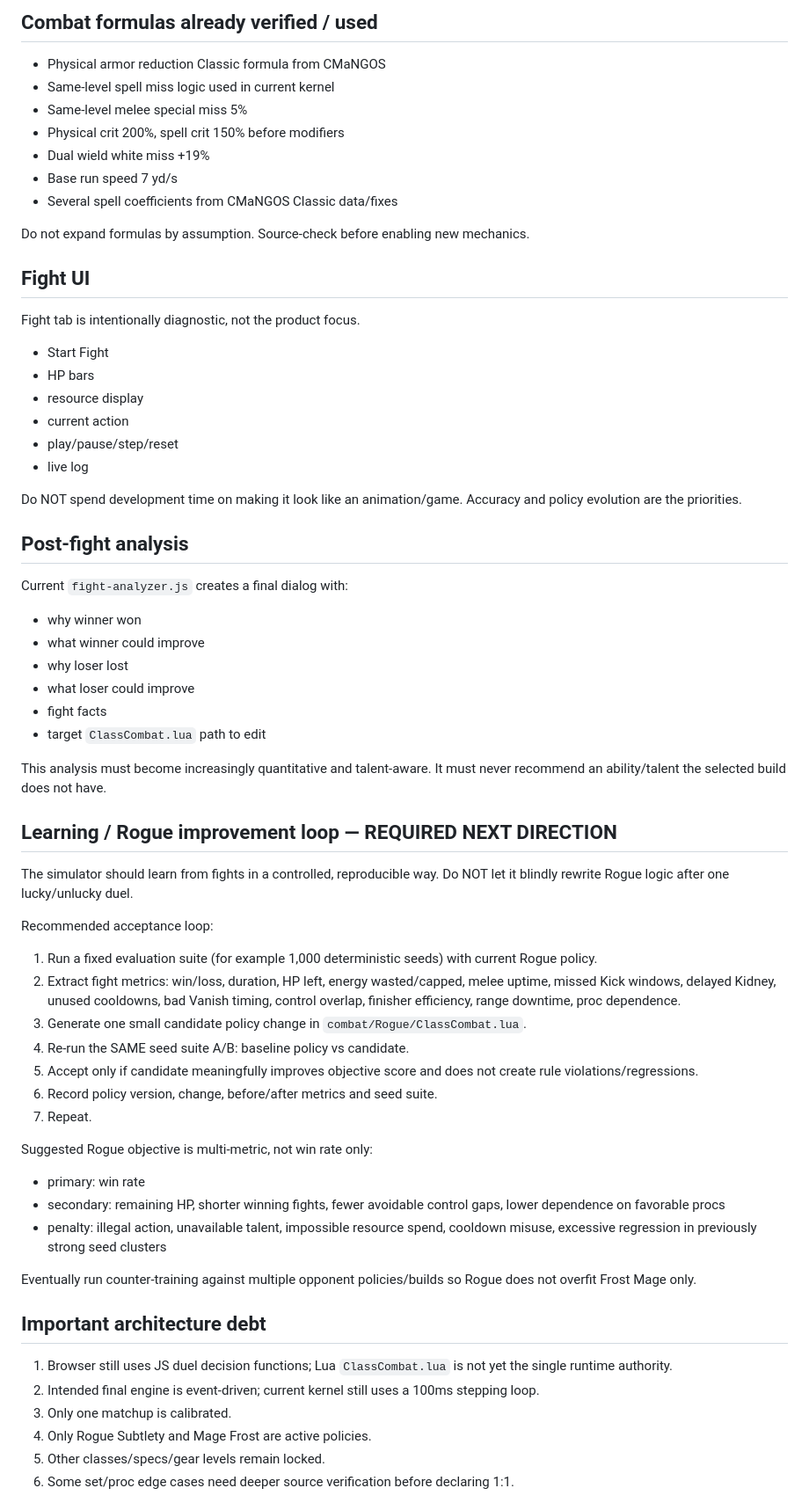
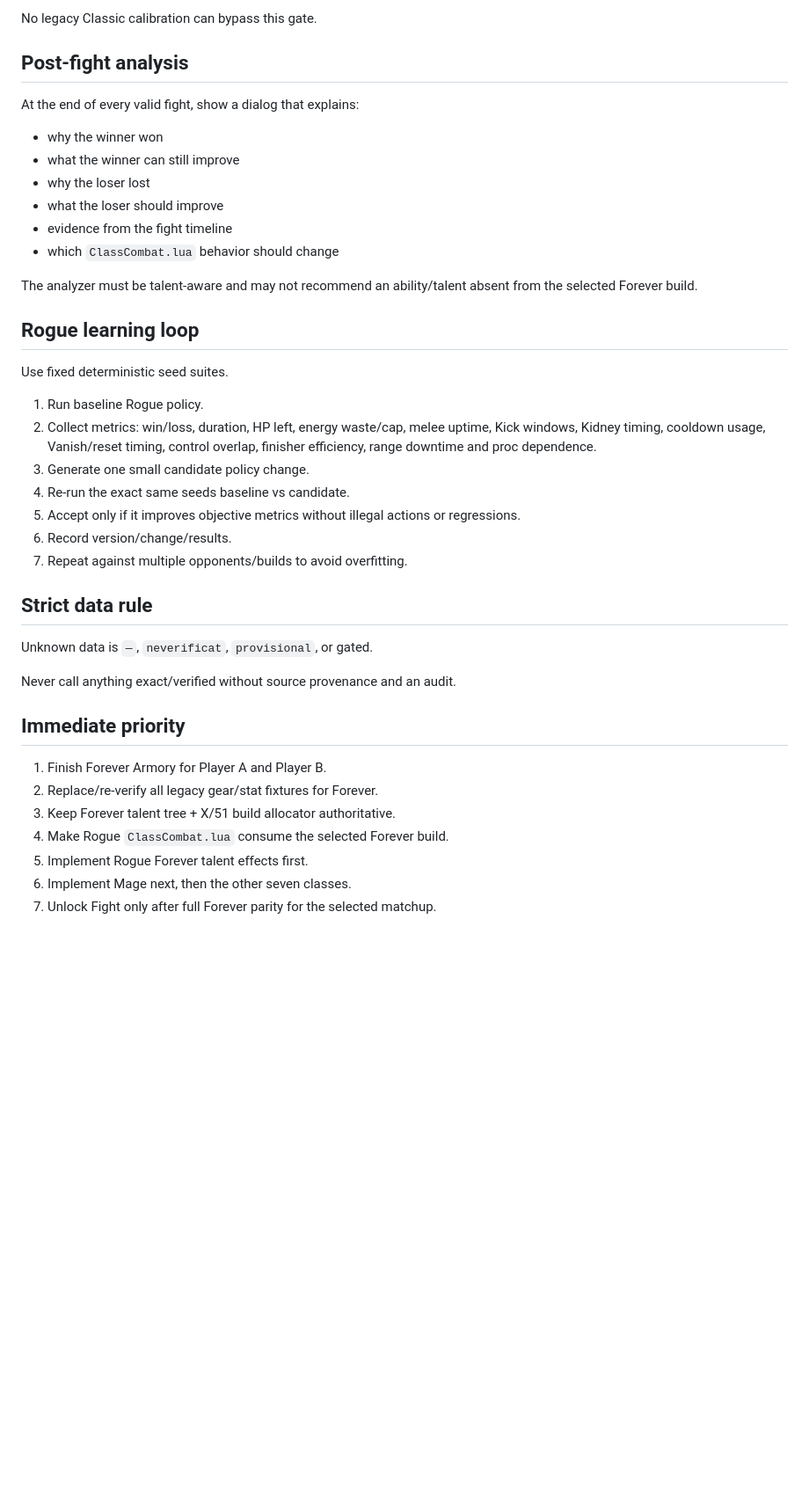
Before and after one commit to Kotzu/smallProject, a Markdown page: wow-pvp-sim/PROJECT_HANDOFF.md, the part around one of its changes. Shown at 88% size. Drawn GitHub-style; blank space fills up the shorter version.

```diff
--- a/wow-pvp-sim/PROJECT_HANDOFF.md
+++ b/wow-pvp-sim/PROJECT_HANDOFF.md
@@ -165,60 +120,38 @@ Important: each class scales stats differently. Never apply Rogue AGI rules to M
-## Combat formulas already verified / used
-- Physical armor reduction Classic formula from CMaNGOS
-- Same-level spell miss logic used in current kernel
-- Same-level melee special miss 5%
-- Physical crit 200%, spell crit 150% before modifiers
-- Dual wield white miss +19%
-- Base run speed 7 yd/s
-- Several spell coefficients from CMaNGOS Classic data/fixes
-
-Do not expand formulas by assumption. Source-check before enabling new mechanics.
-
-## Fight UI
-Fight tab is intentionally diagnostic, not the product focus.
-- Start Fight
-- HP bars
-- resource display
-- current action
-- play/pause/step/reset
-- live log
-
-Do NOT spend development time on making it look like an animation/game. Accuracy and policy evolution are the priorities.
+No legacy Classic calibration can bypass this gate.
 
 ## Post-fight analysis
-Current `fight-analyzer.js` creates a final dialog with:
-- why winner won
-- what winner could improve
-- why loser lost
-- what loser could improve
-- fight facts
-- target `ClassCombat.lua` path to edit
+At the end of every valid fight, show a dialog that explains:
+- why the winner won
+- what the winner can still improve
+- why the loser lost
+- what the loser should improve
+- evidence from the fight timeline
+- which `ClassCombat.lua` behavior should change
 
-This analysis must become increasingly quantitative and talent-aware. It must never recommend an ability/talent the selected build does not have.
+The analyzer must be talent-aware and may not recommend an ability/talent absent from the selected Forever build.
 
-## Learning / Rogue improvement loop — REQUIRED NEXT DIRECTION
-The simulator should learn from fights in a controlled, reproducible way. Do NOT let it blindly rewrite Rogue logic after one lucky/unlucky duel.
+## Rogue learning loop
+Use fixed deterministic seed suites.
 
-Recommended acceptance loop:
-1. Run a fixed evaluation suite (for example 1,000 deterministic seeds) with current Rogue policy.
-2. Extract fight metrics: win/loss, duration, HP left, energy wasted/capped, melee uptime, missed Kick windows, delayed Kidney, unused cooldowns, bad Vanish timing, control overlap, finisher efficiency, range downtime, proc dependence.
-3. Generate one small candidate policy change in `combat/Rogue/ClassCombat.lua`.
-4. Re-run the SAME seed suite A/B: baseline policy vs candidate.
-5. Accept only if candidate meaningfully improves objective score and does not create rule violations/regressions.
-6. Record policy version, change, before/after metrics and seed suite.
-7. Repeat.
+1. Run baseline Rogue policy.
+2. Collect metrics: win/loss, duration, HP left, energy waste/cap, melee uptime, Kick windows, Kidney timing, cooldown usage, Vanish/reset timing, control overlap, finisher efficiency, range downtime and proc dependence.
+3. Generate one small candidate policy change.
+4. Re-run the exact same seeds baseline vs candidate.
+5. Accept only if it improves objective metrics without illegal actions or regressions.
+6. Record version/change/results.
+7. Repeat against multiple opponents/builds to avoid overfitting.
 
-Suggested Rogue objective is multi-metric, not win rate only:
-- primary: win rate
-- secondary: remaining HP, shorter winning fights, fewer avoidable control gaps, lower dependence on favorable procs
-- penalty: illegal action, unavailable talent, impossible resource spend, cooldown misuse, excessive regression in previously strong seed clusters
+## Strict data rule
+Unknown data is `—`, `neverificat`, `provisional`, or gated.
 
-Eventually run counter-training against multiple opponent policies/builds so Rogue does not overfit Frost Mage only.
+Never call anything exact/verified without source provenance and an audit.
 
-## Important architecture debt
-1. Browser still uses JS duel decision functions; Lua `ClassCombat.lua` is not yet the single runtime authority.
-2. Intended final engine is event-driven; current kernel still uses a 100ms stepping loop.
-3. Only one matchup is calibrated.
-4. Only Rogue Subtlety and Mage Frost are active policies.
-5. Other classes/specs/gear levels remain locked.
-6. Some set/proc edge cases need deeper source verification before declaring 1:1.
+## Immediate priority
+1. Finish Forever Armory for Player A and Player B.
+2. Replace/re-verify all legacy gear/stat fixtures for Forever.
+3. Keep Forever talent tree + X/51 build allocator authoritative.
+4. Make Rogue `ClassCombat.lua` consume the selected Forever build.
+5. Implement Rogue Forever talent effects first.
+6. Implement Mage next, then the other seven classes.
+7. Unlock Fight only after full Forever parity for the selected matchup.
 
```
Also changed, not shown: other parts of wow-pvp-sim/PROJECT_HANDOFF.md (+95 -154 lines).
